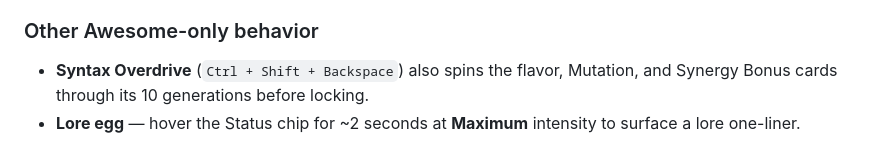
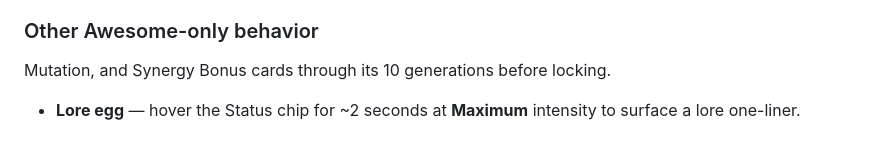
Before and after one commit to RadMageIRL/SecurePasswordGenerator, a Markdown page: README.md, the part around the change. Rendered like a GitHub page.

```diff
--- a/README.md
+++ b/README.md
@@ -219,7 +219,6 @@ In Awesome Mode the **Generate** button's label changes to reflect flavor state:
 
 ### Other Awesome-only behavior
 
-- **Syntax Overdrive** (`Ctrl + Shift + Backspace`) also spins the flavor,
   Mutation, and Synergy Bonus cards through its 10 generations before locking.
 - **Lore egg** — hover the Status chip for ~2 seconds at **Maximum** intensity to
   surface a lore one-liner.
```
